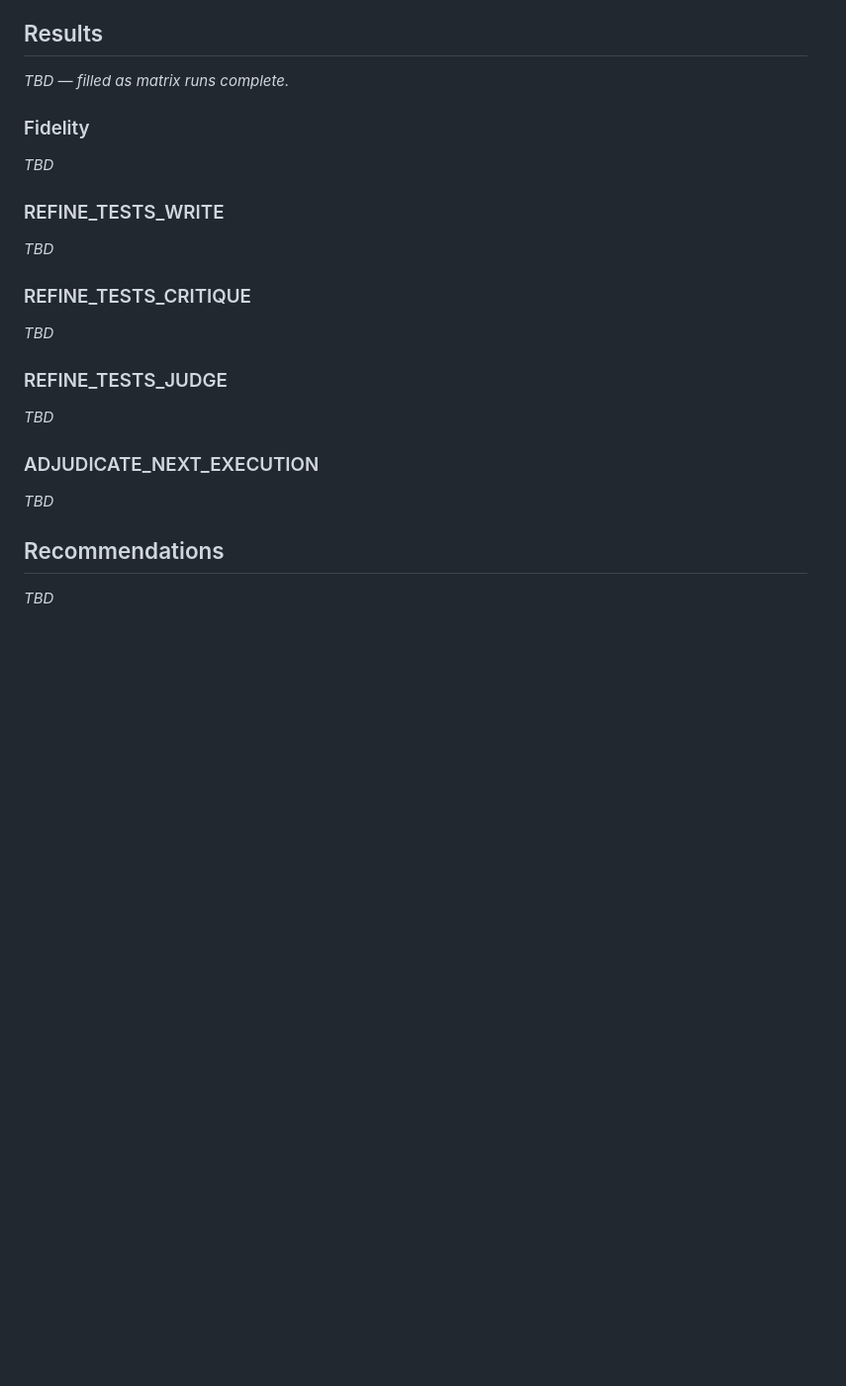
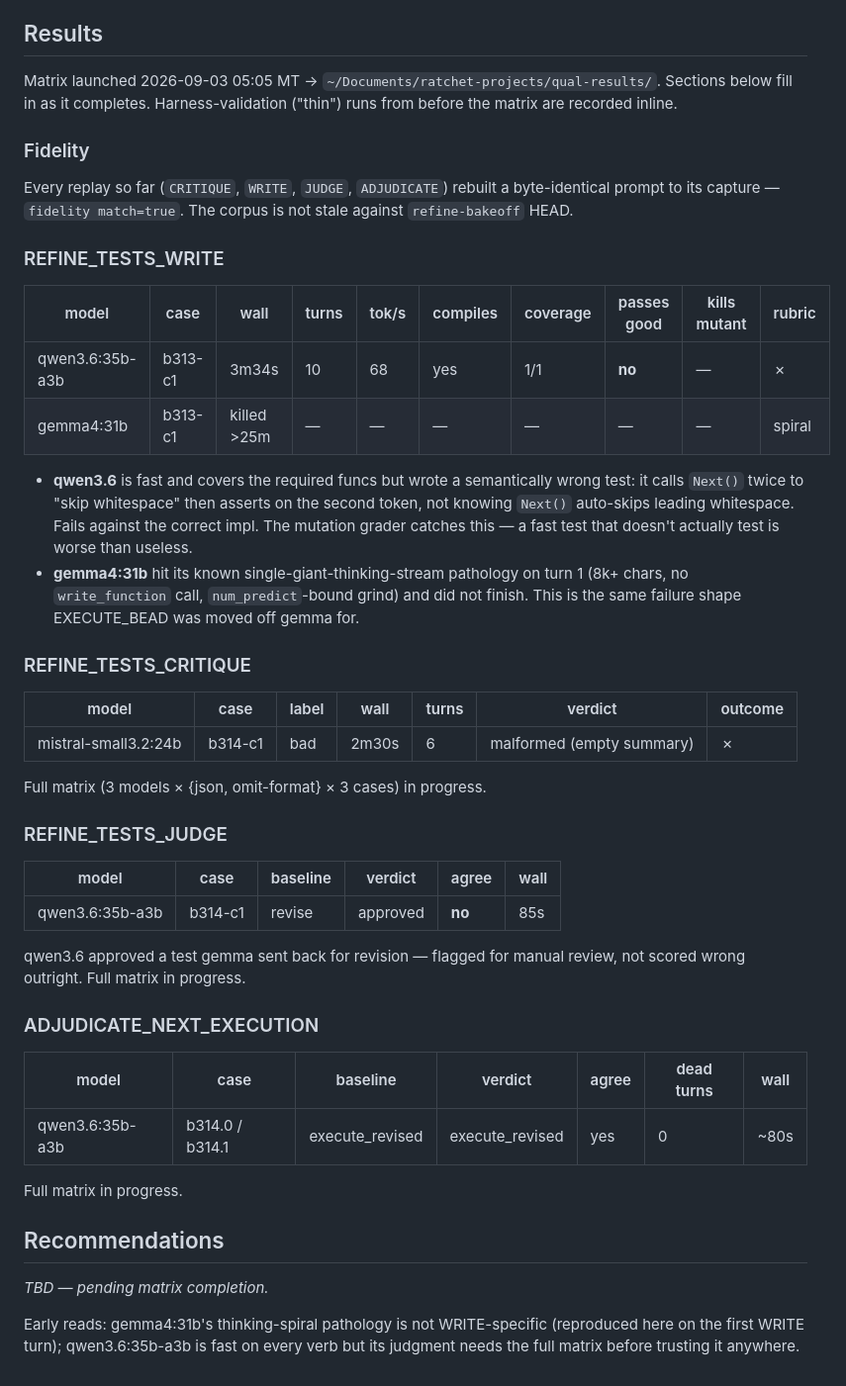
Before and after one commit to lehmann314159/ratchet, a Markdown page: docs/fleet-qualification.md, the part around the change. Shown at 99% size. Drawn GitHub-style; blank space fills up the shorter version.

Commit message:
docs(fleet-qualification): harness-validation results; matrix launched
Co-Authored-By: Claude Sonnet 5 <noreply@anthropic.com>
Claude-Session: https://claude.ai/code/session_01CaheWQLBWqkn4sEb7t49TE

```diff
--- a/docs/fleet-qualification.md
+++ b/docs/fleet-qualification.md
@@ -93,28 +93,61 @@ full matrix, mostly CRITIQUE.
 
 ## Results
 
-_TBD — filled as matrix runs complete._
+Matrix launched 2026-09-03 05:05 MT → `~/Documents/ratchet-projects/qual-results/`.
+Sections below fill in as it completes. Harness-validation ("thin") runs from
+before the matrix are recorded inline.
 
 ### Fidelity
 
-_TBD_
+Every replay so far (`CRITIQUE`, `WRITE`, `JUDGE`, `ADJUDICATE`) rebuilt a
+byte-identical prompt to its capture — `fidelity match=true`. The corpus is not
+stale against `refine-bakeoff` HEAD.
 
 ### REFINE_TESTS_WRITE
 
-_TBD_
+| model | case | wall | turns | tok/s | compiles | coverage | passes good | kills mutant | rubric |
+|-------|------|------|-------|-------|----------|----------|-------------|--------------|--------|
+| qwen3.6:35b-a3b | b313-c1 | 3m34s | 10 | 68 | yes | 1/1 | **no** | — | ✗ |
+| gemma4:31b | b313-c1 | killed >25m | — | — | — | — | — | — | spiral |
+
+- **qwen3.6** is fast and covers the required funcs but wrote a semantically
+  wrong test: it calls `Next()` twice to "skip whitespace" then asserts on the
+  second token, not knowing `Next()` auto-skips leading whitespace. Fails against
+  the correct impl. The mutation grader catches this — a fast test that doesn't
+  actually test is worse than useless.
+- **gemma4:31b** hit its known single-giant-thinking-stream pathology on turn 1
+  (8k+ chars, no `write_function` call, `num_predict`-bound grind) and did not
+  finish. This is the same failure shape EXECUTE_BEAD was moved off gemma for.
 
 ### REFINE_TESTS_CRITIQUE
 
-_TBD_
+| model | case | label | wall | turns | verdict | outcome |
+|-------|------|-------|------|-------|---------|---------|
+| mistral-small3.2:24b | b314-c1 | bad | 2m30s | 6 | malformed (empty summary) | ✗ |
+
+Full matrix (3 models × {json, omit-format} × 3 cases) in progress.
 
 ### REFINE_TESTS_JUDGE
 
-_TBD_
+| model | case | baseline | verdict | agree | wall |
+|-------|------|----------|---------|-------|------|
+| qwen3.6:35b-a3b | b314-c1 | revise | approved | **no** | 85s |
+
+qwen3.6 approved a test gemma sent back for revision — flagged for manual review,
+not scored wrong outright. Full matrix in progress.
 
 ### ADJUDICATE_NEXT_EXECUTION
 
-_TBD_
+| model | case | baseline | verdict | agree | dead turns | wall |
+|-------|------|----------|---------|-------|-----------|------|
+| qwen3.6:35b-a3b | b314.0 / b314.1 | execute_revised | execute_revised | yes | 0 | ~80s |
+
+Full matrix in progress.
 
 ## Recommendations
 
-_TBD_
+_TBD — pending matrix completion._
+
+Early reads: gemma4:31b's thinking-spiral pathology is not WRITE-specific
+(reproduced here on the first WRITE turn); qwen3.6:35b-a3b is fast on every verb
+but its judgment needs the full matrix before trusting it anywhere.
```
